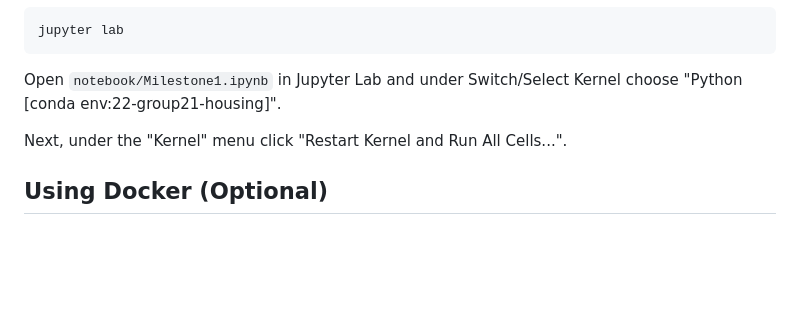
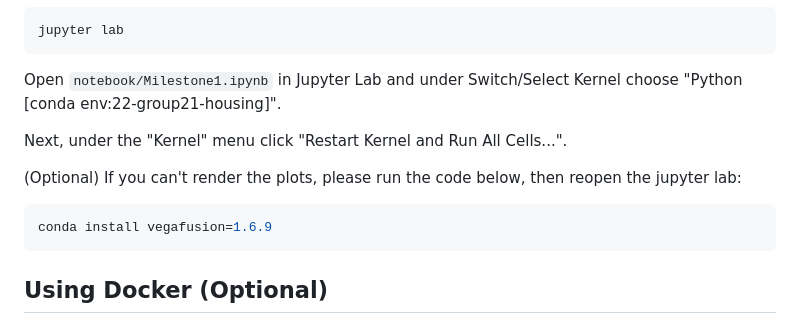
Before and after one commit to UBC-MDS/DSCI522-2425-21-housing, a Markdown page: README.md, the part around the change. Drawn GitHub-style; blank space fills up the shorter version.

Commit message:
Update README.md with plot issues

````diff
--- a/README.md
+++ b/README.md
@@ -49,6 +49,11 @@ Open `notebook/Milestone1.ipynb` in Jupyter Lab and under Switch/Select Kernel c
 
 Next, under the "Kernel" menu click "Restart Kernel and Run All Cells...".
 
+(Optional) If you can't render the plots, please run the code below, then reopen the jupyter lab:
+```bash
+conda install vegafusion=1.6.9
+```
+
 ## Using Docker (Optional)
 Docker is used to create reproducible, sharable and shippable computing environments for our analysis. This may be useful for you if you are having issues installing the required packages or if you simply don't wish to have them on your local computer.
 To use Docker, visit their website [here](https://www.docker.com/), create an account, and download and install a version that is compatible with your computer.
````
